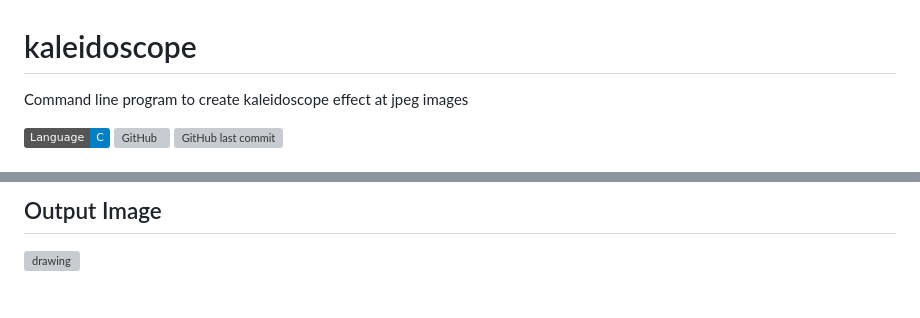
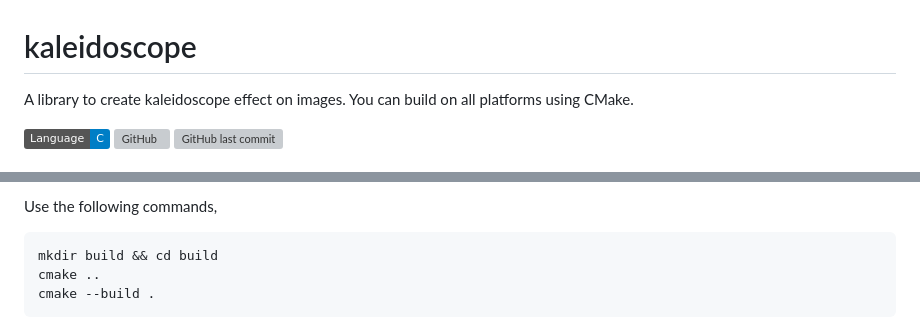
Before and after one commit to egecetin/libKaleidoscope, a Markdown page: README.md, 2 parts joined by grey strips. Drawn GitHub-style; badges without logos; grey boxes are pictures that could not be loaded.

````diff
--- a/README.md
+++ b/README.md
@@ -1,5 +1,5 @@
 # kaleidoscope
-Command line program to create kaleidoscope effect at jpeg images
+A library to create kaleidoscope effect on images. You can build on all platforms using CMake.
 
  ![GitHub](https://img.shields.io/badge/Language-C-informational?style=plastic)
  ![GitHub](https://img.shields.io/github/license/egecetin/kaleidoscope?style=plastic)
@@ -10,3 +9,8 @@ Command line program to create kaleidoscope effect at jpeg images
 
-## Output Image
-<img src="https://github.com/egecetin/kaleidoscope/blob/a914ce11c605cea9976a0e554b2c9e0c063770e8/out.jpg" alt="drawing" width="200"/>
+Use the following commands,
+
+```
+mkdir build && cd build
+cmake ..
+cmake --build .
+```
````
Also changed, not shown: other parts of README.md (+1 -2 lines), ac-synin-out.jpg (added), ac-synin.jpg (added), input.jpg (deleted), out.jpg (deleted), 7 other files.
